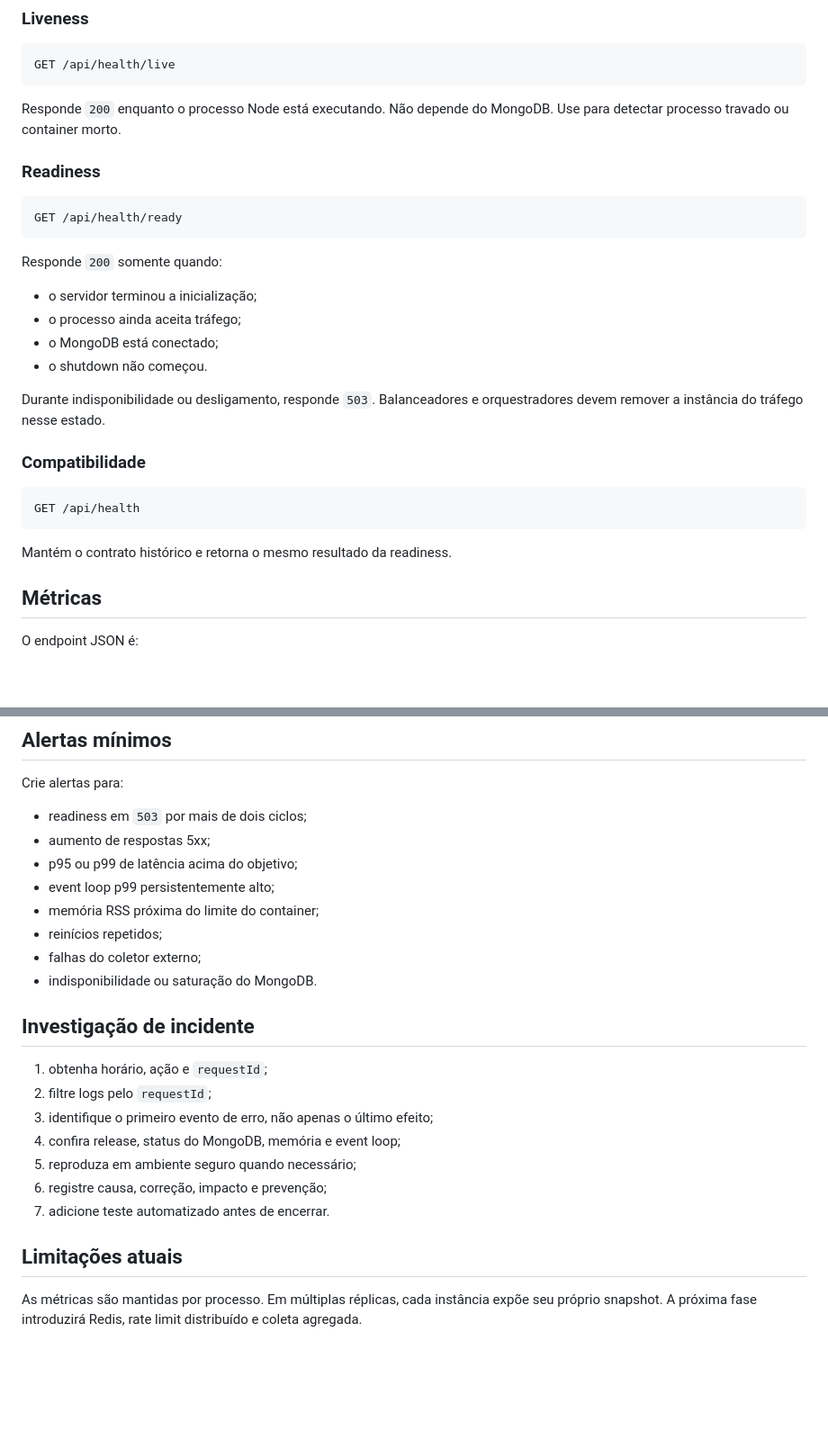
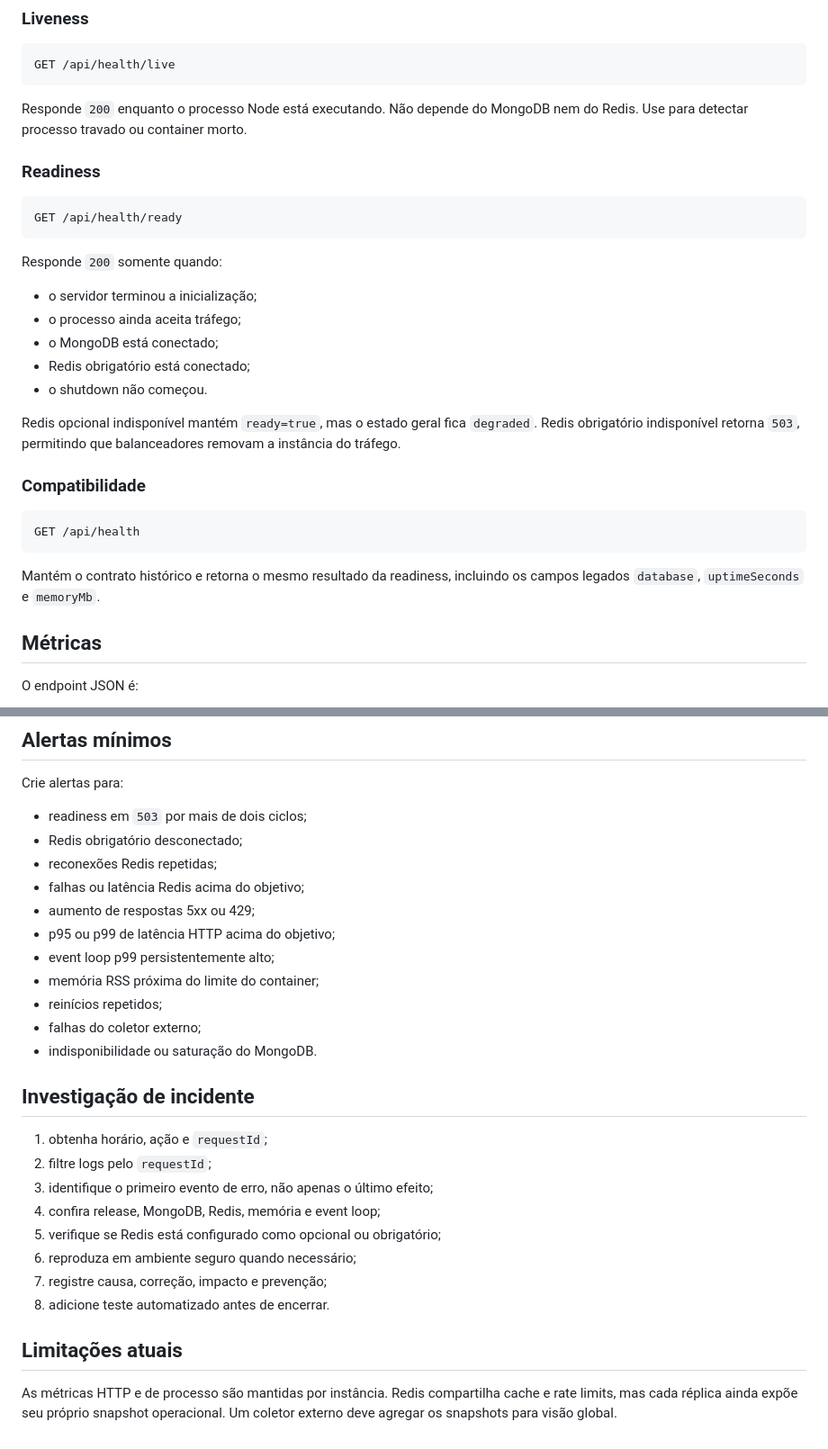
Before and after one commit to joao-araujoo/bubo, a Markdown page: docs/OBSERVABILITY.md, 2 parts joined by grey strips. Shown at 90% size. Rendered like a GitHub page; blank space fills up the shorter version.

Commit message:
docs(redis): include shared dependency observability

````diff
--- a/docs/OBSERVABILITY.md
+++ b/docs/OBSERVABILITY.md
@@ -40,7 +40,7 @@ Ao investigar um incidente, comece buscando o `requestId` informado pelo usuári
 GET /api/health/live
 ```
 
-Responde `200` enquanto o processo Node está executando. Não depende do MongoDB. Use para detectar processo travado ou container morto.
+Responde `200` enquanto o processo Node está executando. Não depende do MongoDB nem do Redis. Use para detectar processo travado ou container morto.
 
 ### Readiness
 
@@ -53,9 +53,10 @@ Responde `200` somente quando:
 - o servidor terminou a inicialização;
 - o processo ainda aceita tráfego;
 - o MongoDB está conectado;
+- Redis obrigatório está conectado;
 - o shutdown não começou.
 
-Durante indisponibilidade ou desligamento, responde `503`. Balanceadores e orquestradores devem remover a instância do tráfego nesse estado.
+Redis opcional indisponível mantém `ready=true`, mas o estado geral fica `degraded`. Redis obrigatório indisponível retorna `503`, permitindo que balanceadores removam a instância do tráfego.
 
 ### Compatibilidade
 
@@ -63,7 +64,7 @@ Durante indisponibilidade ou desligamento, responde `503`. Balanceadores e orque
 GET /api/health
 ```
 
-Mantém o contrato histórico e retorna o mesmo resultado da readiness.
+Mantém o contrato histórico e retorna o mesmo resultado da readiness, incluindo os campos legados `database`, `uptimeSeconds` e `memoryMb`.
 
 ## Métricas
 
@@ -172,8 +182,11 @@ Este adaptador pode apontar para uma função serverless, gateway interno ou col
 Crie alertas para:
 
 - readiness em `503` por mais de dois ciclos;
-- aumento de respostas 5xx;
-- p95 ou p99 de latência acima do objetivo;
+- Redis obrigatório desconectado;
+- reconexões Redis repetidas;
+- falhas ou latência Redis acima do objetivo;
+- aumento de respostas 5xx ou 429;
+- p95 ou p99 de latência HTTP acima do objetivo;
 - event loop p99 persistentemente alto;
 - memória RSS próxima do limite do container;
 - reinícios repetidos;
@@ -185,11 +198,12 @@ Crie alertas para:
 1. obtenha horário, ação e `requestId`;
 2. filtre logs pelo `requestId`;
 3. identifique o primeiro evento de erro, não apenas o último efeito;
-4. confira release, status do MongoDB, memória e event loop;
-5. reproduza em ambiente seguro quando necessário;
-6. registre causa, correção, impacto e prevenção;
-7. adicione teste automatizado antes de encerrar.
+4. confira release, MongoDB, Redis, memória e event loop;
+5. verifique se Redis está configurado como opcional ou obrigatório;
+6. reproduza em ambiente seguro quando necessário;
+7. registre causa, correção, impacto e prevenção;
+8. adicione teste automatizado antes de encerrar.
 
 ## Limitações atuais
 
-As métricas são mantidas por processo. Em múltiplas réplicas, cada instância expõe seu próprio snapshot. A próxima fase introduzirá Redis, rate limit distribuído e coleta agregada.
+As métricas HTTP e de processo são mantidas por instância. Redis compartilha cache e rate limits, mas cada réplica ainda expõe seu próprio snapshot operacional. Um coletor externo deve agregar os snapshots para visão global.
````
Also changed, not shown: other parts of docs/OBSERVABILITY.md (+12 -3 lines).
